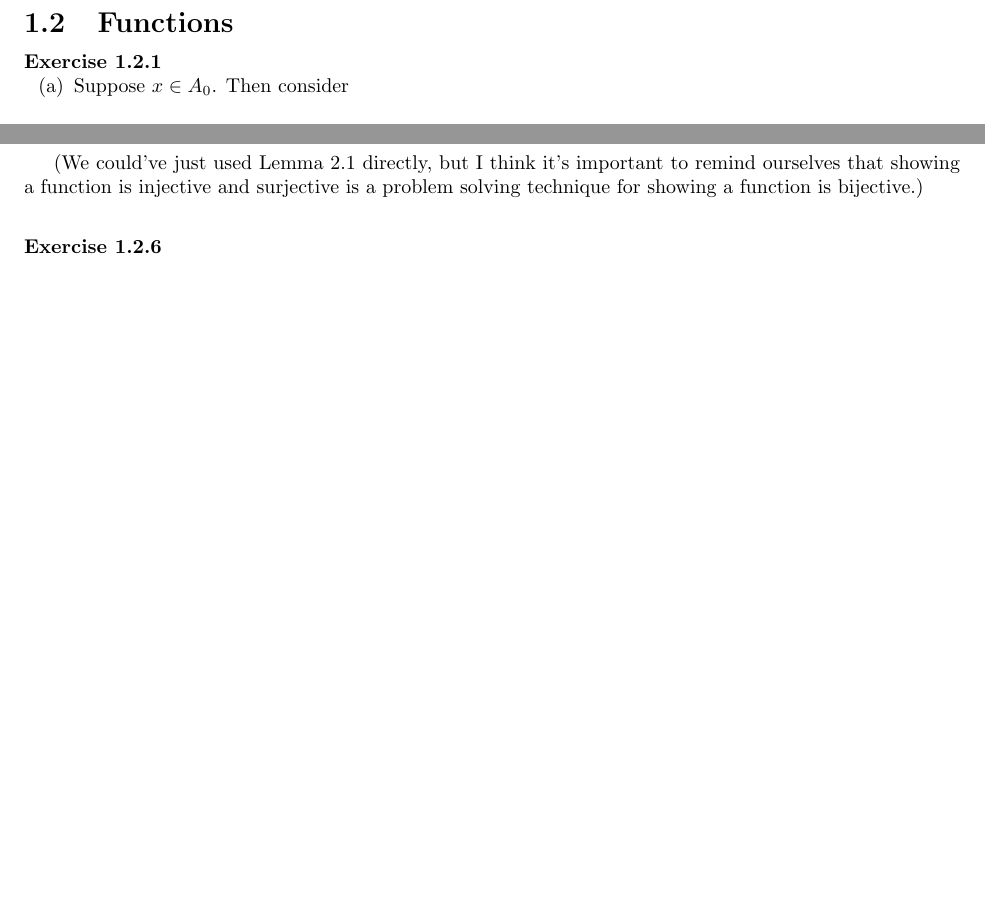
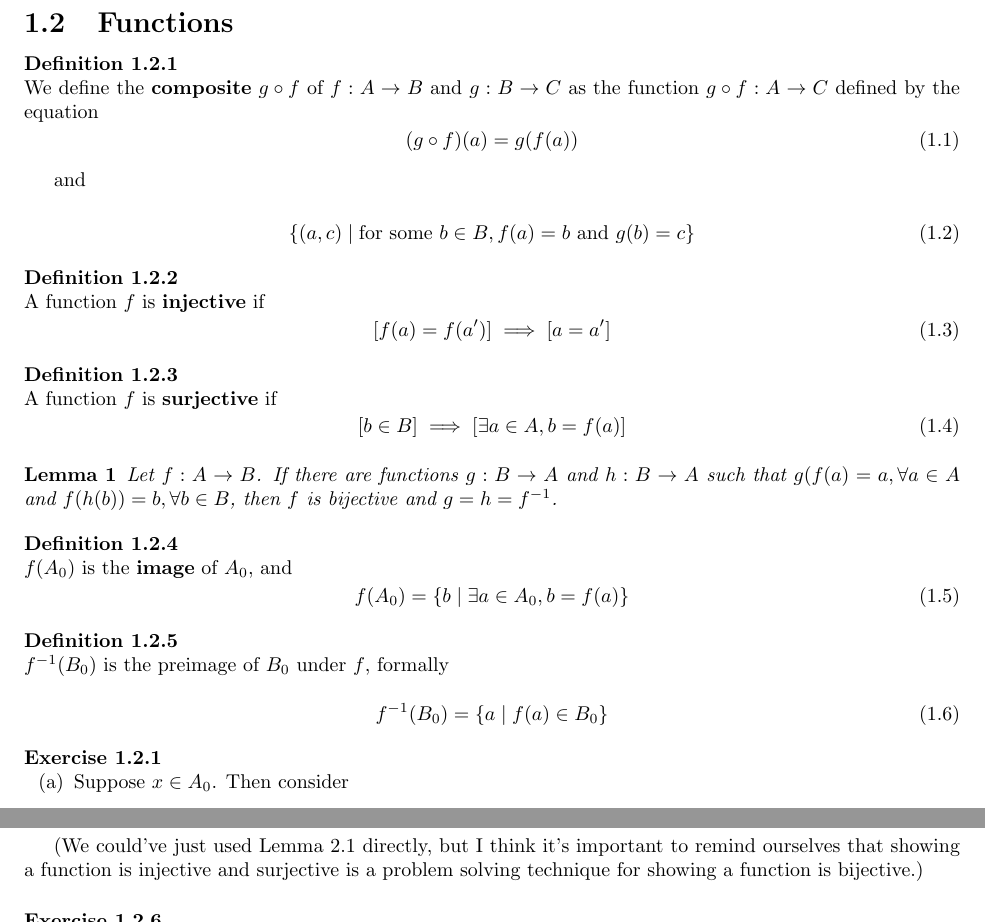
Before and after one commit to mikinty/Topology-Munkres-Solutions, a LaTeX book (main.tex, which reads chapters/chapter1/chapter1-2.tex, preamble.tex): two parts of pages 10 and 12 of 13 before the commit and two parts of pages 10 and 12 of 14 after it, joined at a grey line, cut so that both start at the same text, the shorter picture padded with empty space. Compiled offline with pdfLaTeX.

Commit message:
Add chapter 1.2 defs

```diff
--- a/chapters/chapter1/chapter1-2.tex
+++ b/chapters/chapter1/chapter1-2.tex
@@ -1,4 +1,61 @@
 \section{Functions}
+
+\begin{definition}
+  We define the \textbf{composite} $g \circ f$ of $f : A \to B$ and $g : B \to C$ as the function $g \circ f : A \to C$ defined by the equation
+  \begin{equation}
+    (g \circ f)(a) = g(f(a))
+  \end{equation}
+
+  and
+
+  \begin{equation}
+    \pbrac{(a, c) \mid \text{for some } b \in B, f(a) = b \text{ and } g(b) = c}
+  \end{equation}
+\end{definition}
+
+\begin{definition}
+  A function $f$ is \textbf{injective} if
+  \begin{equation}
+    \pbra{
+      f(a) = f(a')
+    } \implies \pbra{
+      a = a'
+    }
+  \end{equation}
+\end{definition}
+
+\begin{definition}
+  A function $f$ is \textbf{surjective} if
+  \begin{equation}
+    \pbra{b \in B} \implies \pbra{
+      \exists a \in A, b = f(a)
+    }
+  \end{equation}
+\end{definition}
+
+\begin{lemma}
+  Let $f : A \to B$. If there are functions $g : B \to A$ and $h : B \to A$ such
+  that $g(f(a) = a, \forall a \in A$ and $f(h(b)) = b, \forall b \in B$, then
+  $f$ is bijective and $g = h = f^{-1}$.
+\end{lemma}
+
+\begin{definition}
+  $f(A_0)$ is the \textbf{image} of $A_0$, and
+  \begin{equation}
+    f(A_0) = \pbrac{
+      b \mid \exists a \in A_0, b = f(a)
+    }
+  \end{equation}
+\end{definition}
+
+\begin{definition}
+  $f^{-1}(B_0)$ is the preimage of $B_0$ under $f$, formally
+  \begin{equation}
+    f^{-1}(B_0) = \pbrac{
+      a \mid f(a) \in B_0
+    }
+  \end{equation}
+\end{definition}
 
 \bx{
   \ea{
--- a/preamble.tex
+++ b/preamble.tex
@@ -39,6 +39,7 @@
 % Exercise theorem env
 \theoremstyle{break}
 \theorembodyfont{\upshape} % No italics in body font
+\renewtheorem{definition}{Definition}[section]
 \newtheorem{exercise}{Exercise}[section]
 \newtheorem{tip}{Tip}[section]
 \newtheorem{identity}{Identity}[section]
```
